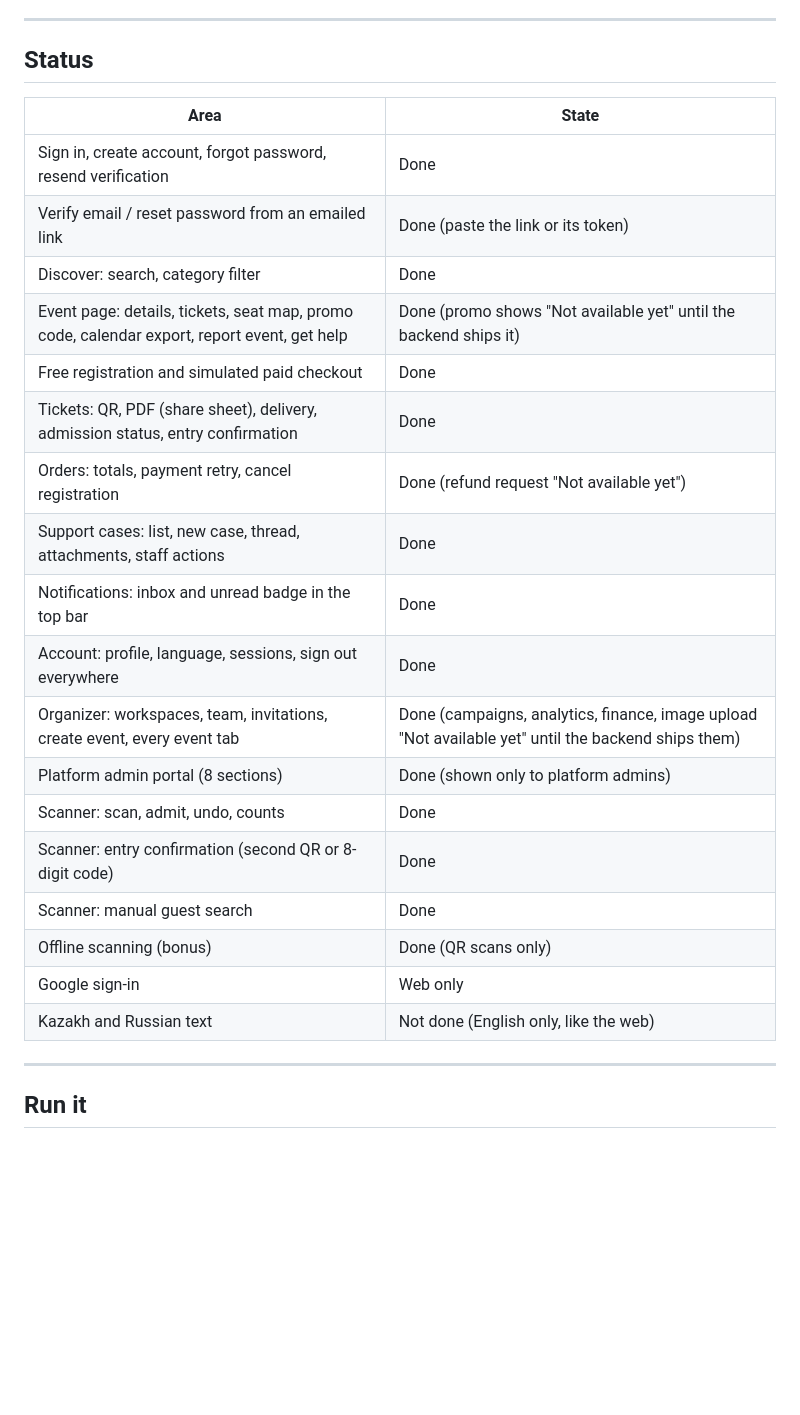
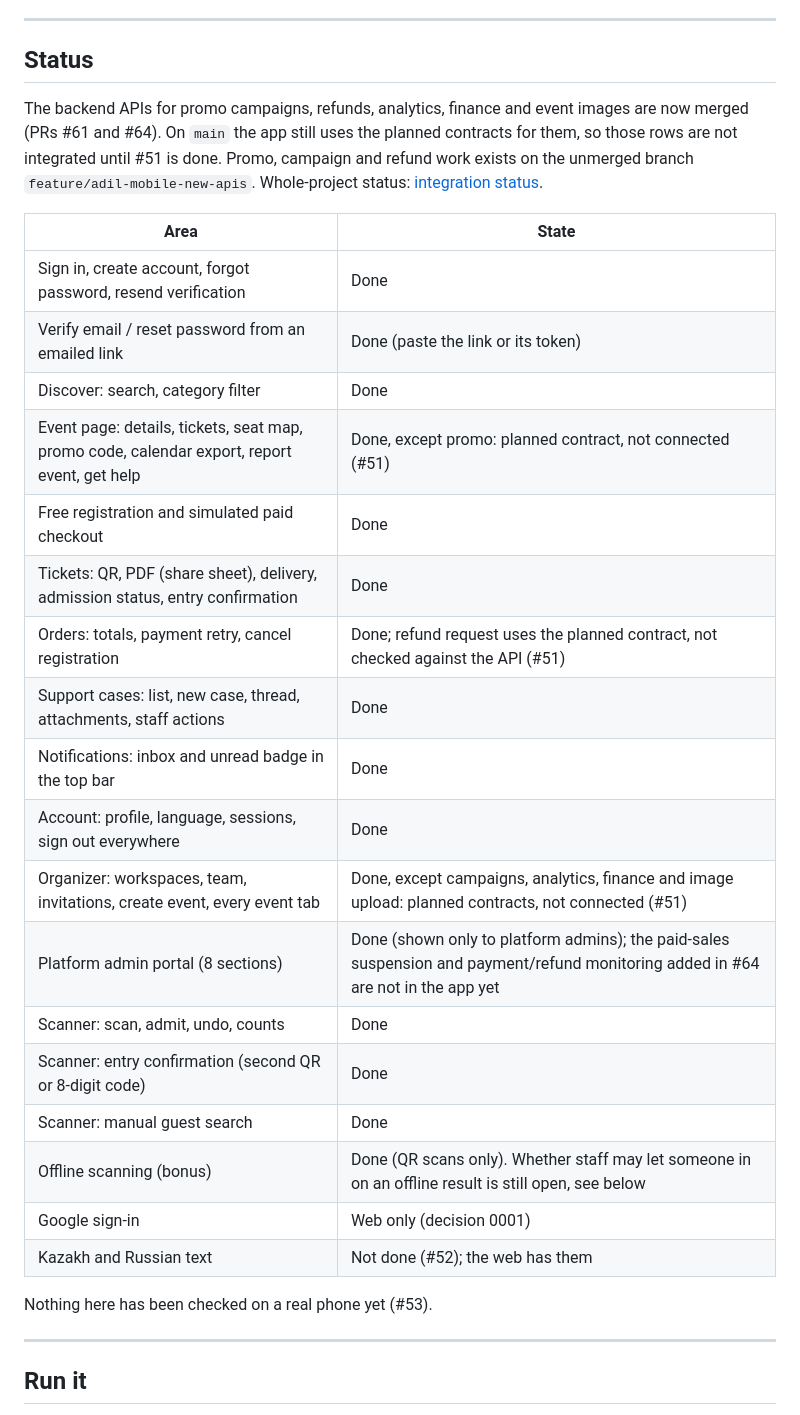
Before and after one commit to AlikhanSharapov01/biletflow, a Markdown page: mobile/README.md, the part around one of its changes. GitHub-like rendering; blank space fills up the shorter version.

```diff
--- a/mobile/README.md
+++ b/mobile/README.md
@@ -27,26 +29,33 @@ Built with Expo SDK 58, React Native 0.88, TypeScript (strict) and expo-router.
 
 ## Status
 
+The backend APIs for promo campaigns, refunds, analytics, finance and event images are now merged
+(PRs #61 and #64). On `main` the app still uses the planned contracts for them, so those rows
+are not integrated until #51 is done. Promo, campaign and refund work exists on the unmerged branch
+`feature/adil-mobile-new-apis`. Whole-project status: [integration status](../docs/integration/status.md).
+
 | Area | State |
 |---|---|
 | Sign in, create account, forgot password, resend verification | Done |
 | Verify email / reset password from an emailed link | Done (paste the link or its token) |
 | Discover: search, category filter | Done |
-| Event page: details, tickets, seat map, promo code, calendar export, report event, get help | Done (promo shows "Not available yet" until the backend ships it) |
+| Event page: details, tickets, seat map, promo code, calendar export, report event, get help | Done, except promo: planned contract, not connected (#51) |
 | Free registration and simulated paid checkout | Done |
 | Tickets: QR, PDF (share sheet), delivery, admission status, entry confirmation | Done |
-| Orders: totals, payment retry, cancel registration | Done (refund request "Not available yet") |
+| Orders: totals, payment retry, cancel registration | Done; refund request uses the planned contract, not checked against the API (#51) |
 | Support cases: list, new case, thread, attachments, staff actions | Done |
 | Notifications: inbox and unread badge in the top bar | Done |
 | Account: profile, language, sessions, sign out everywhere | Done |
-| Organizer: workspaces, team, invitations, create event, every event tab | Done (campaigns, analytics, finance, image upload "Not available yet" until the backend ships them) |
-| Platform admin portal (8 sections) | Done (shown only to platform admins) |
+| Organizer: workspaces, team, invitations, create event, every event tab | Done, except campaigns, analytics, finance and image upload: planned contracts, not connected (#51) |
+| Platform admin portal (8 sections) | Done (shown only to platform admins); the paid-sales suspension and payment/refund monitoring added in #64 are not in the app yet |
 | Scanner: scan, admit, undo, counts | Done |
 | Scanner: entry confirmation (second QR or 8-digit code) | Done |
 | Scanner: manual guest search | Done |
-| Offline scanning (bonus) | Done (QR scans only) |
-| Google sign-in | Web only |
-| Kazakh and Russian text | Not done (English only, like the web) |
+| Offline scanning (bonus) | Done (QR scans only). Whether staff may let someone in on an offline result is still open, see below |
+| Google sign-in | Web only (decision 0001) |
+| Kazakh and Russian text | Not done (#52); the web has them |
+
+Nothing here has been checked on a real phone yet (#53).
 
 ---
 
```
Also changed, not shown: other parts of mobile/README.md (+25 -11 lines).
